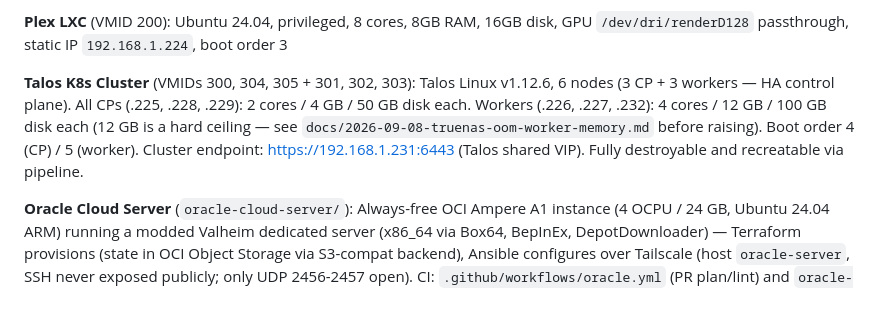
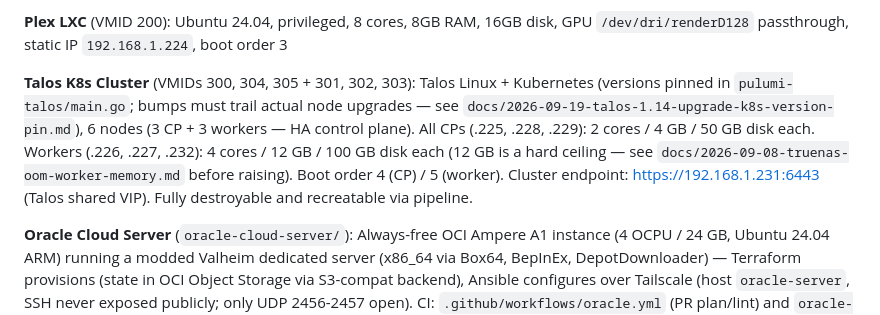
Before and after one commit to Chalupa-Tech/chalupa-tech-local, a Markdown page: CLAUDE.md, the part around the change. Rendered like a GitHub page.

Commit message:
docs(claude): point Talos/K8s versions at pulumi-talos pin (#382)
CLAUDE.md said v1.12.6 — stale since before the 1.14.1 upgrade, because
Renovate bumps pulumi-talos/main.go but nothing bumps CLAUDE.md. Reference
the pin and the upgrade runbook doc instead of hardcoding a version.

Co-authored-by: Claude Fable 5 <noreply@anthropic.com>

```diff
--- a/CLAUDE.md
+++ b/CLAUDE.md
@@ -38,7 +38,7 @@ CI runners connect to the local network via **Tailscale** (OAuth, tag:github-run
 
 **Plex LXC** (VMID 200): Ubuntu 24.04, privileged, 8 cores, 8GB RAM, 16GB disk, GPU `/dev/dri/renderD128` passthrough, static IP `192.168.1.224`, boot order 3
 
-**Talos K8s Cluster** (VMIDs 300, 304, 305 + 301, 302, 303): Talos Linux v1.12.6, 6 nodes (3 CP + 3 workers — HA control plane). All CPs (.225, .228, .229): 2 cores / 4 GB / 50 GB disk each. Workers (.226, .227, .232): 4 cores / 12 GB / 100 GB disk each (12 GB is a hard ceiling — see `docs/2026-09-08-truenas-oom-worker-memory.md` before raising). Boot order 4 (CP) / 5 (worker). Cluster endpoint: https://192.168.1.231:6443 (Talos shared VIP). Fully destroyable and recreatable via pipeline.
+**Talos K8s Cluster** (VMIDs 300, 304, 305 + 301, 302, 303): Talos Linux + Kubernetes (versions pinned in `pulumi-talos/main.go`; bumps must trail actual node upgrades — see `docs/2026-09-19-talos-1.14-upgrade-k8s-version-pin.md`), 6 nodes (3 CP + 3 workers — HA control plane). All CPs (.225, .228, .229): 2 cores / 4 GB / 50 GB disk each. Workers (.226, .227, .232): 4 cores / 12 GB / 100 GB disk each (12 GB is a hard ceiling — see `docs/2026-09-08-truenas-oom-worker-memory.md` before raising). Boot order 4 (CP) / 5 (worker). Cluster endpoint: https://192.168.1.231:6443 (Talos shared VIP). Fully destroyable and recreatable via pipeline.
 
 **Oracle Cloud Server** (`oracle-cloud-server/`): Always-free OCI Ampere A1
 instance (4 OCPU / 24 GB, Ubuntu 24.04 ARM) running a modded Valheim dedicated
```
